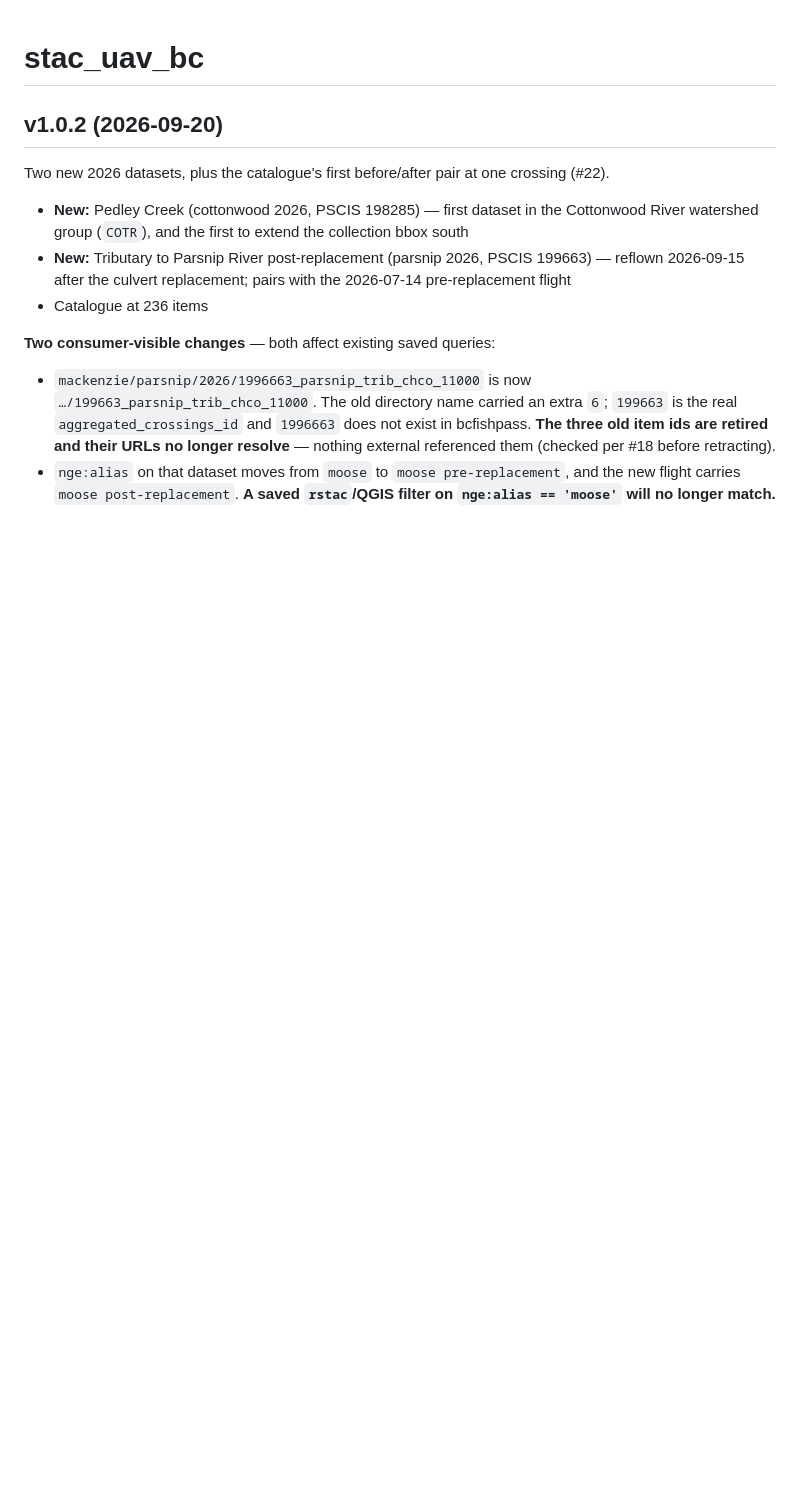
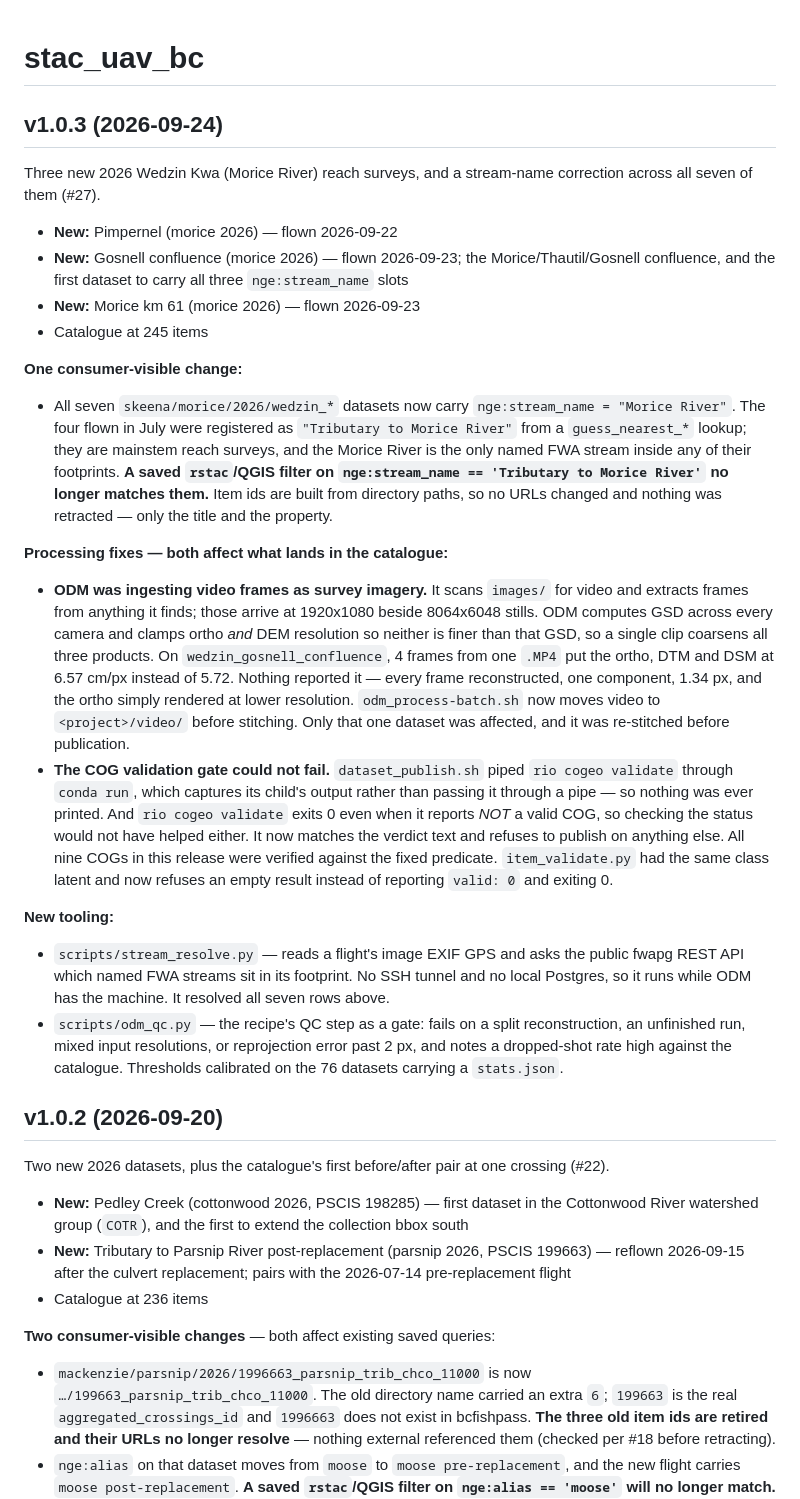
Before and after one commit to NewGraphEnvironment/stac_uav_bc, a Markdown page: NEWS.md, the part around the change. Drawn GitHub-style; blank space fills up the shorter version.

Commit message:
NEWS for v1.0.3 (#27)
Three new Wedzin Kwa reach surveys, the stream-name correction across all seven,
and the two processing fixes that affect what lands in the catalogue.

Co-Authored-By: Claude Opus 5 <noreply@anthropic.com>
Claude-Session: https://claude.ai/code/session_01AxMVUFbbKUpkYFHVck55mi

```diff
--- a/NEWS.md
+++ b/NEWS.md
@@ -1,4 +1,51 @@
 # stac_uav_bc
+
+## v1.0.3 (2026-09-24)
+
+Three new 2026 Wedzin Kwa (Morice River) reach surveys, and a stream-name correction across all
+seven of them (#27).
+
+- **New:** Pimpernel (morice 2026) — flown 2026-09-22
+- **New:** Gosnell confluence (morice 2026) — flown 2026-09-23; the Morice/Thautil/Gosnell
+  confluence, and the first dataset to carry all three `nge:stream_name` slots
+- **New:** Morice km 61 (morice 2026) — flown 2026-09-23
+- Catalogue at 245 items
+
+**One consumer-visible change:**
+
+- All seven `skeena/morice/2026/wedzin_*` datasets now carry `nge:stream_name = "Morice River"`.
+  The four flown in July were registered as `"Tributary to Morice River"` from a `guess_nearest_*`
+  lookup; they are mainstem reach surveys, and the Morice River is the only named FWA stream inside
+  any of their footprints. **A saved `rstac`/QGIS filter on
+  `nge:stream_name == 'Tributary to Morice River'` no longer matches them.** Item ids are built from
+  directory paths, so no URLs changed and nothing was retracted — only the title and the property.
+
+**Processing fixes — both affect what lands in the catalogue:**
+
+- **ODM was ingesting video frames as survey imagery.** It scans `images/` for video and extracts
+  frames from anything it finds; those arrive at 1920x1080 beside 8064x6048 stills. ODM computes GSD
+  across every camera and clamps ortho *and* DEM resolution so neither is finer than that GSD, so a
+  single clip coarsens all three products. On `wedzin_gosnell_confluence`, 4 frames from one `.MP4`
+  put the ortho, DTM and DSM at 6.57 cm/px instead of 5.72. Nothing reported it — every frame
+  reconstructed, one component, 1.34 px, and the ortho simply rendered at lower resolution.
+  `odm_process-batch.sh` now moves video to `<project>/video/` before stitching. Only that one
+  dataset was affected, and it was re-stitched before publication.
+- **The COG validation gate could not fail.** `dataset_publish.sh` piped `rio cogeo validate`
+  through `conda run`, which captures its child's output rather than passing it through a pipe — so
+  nothing was ever printed. And `rio cogeo validate` exits 0 even when it reports *NOT* a valid COG,
+  so checking the status would not have helped either. It now matches the verdict text and refuses
+  to publish on anything else. All nine COGs in this release were verified against the fixed
+  predicate. `item_validate.py` had the same class latent and now refuses an empty result instead of
+  reporting `valid: 0` and exiting 0.
+
+**New tooling:**
+
+- `scripts/stream_resolve.py` — reads a flight's image EXIF GPS and asks the public fwapg REST API
+  which named FWA streams sit in its footprint. No SSH tunnel and no local Postgres, so it runs
+  while ODM has the machine. It resolved all seven rows above.
+- `scripts/odm_qc.py` — the recipe's QC step as a gate: fails on a split reconstruction, an
+  unfinished run, mixed input resolutions, or reprojection error past 2 px, and notes a dropped-shot
+  rate high against the catalogue. Thresholds calibrated on the 76 datasets carrying a `stats.json`.
 
 ## v1.0.2 (2026-09-20)
 
```
